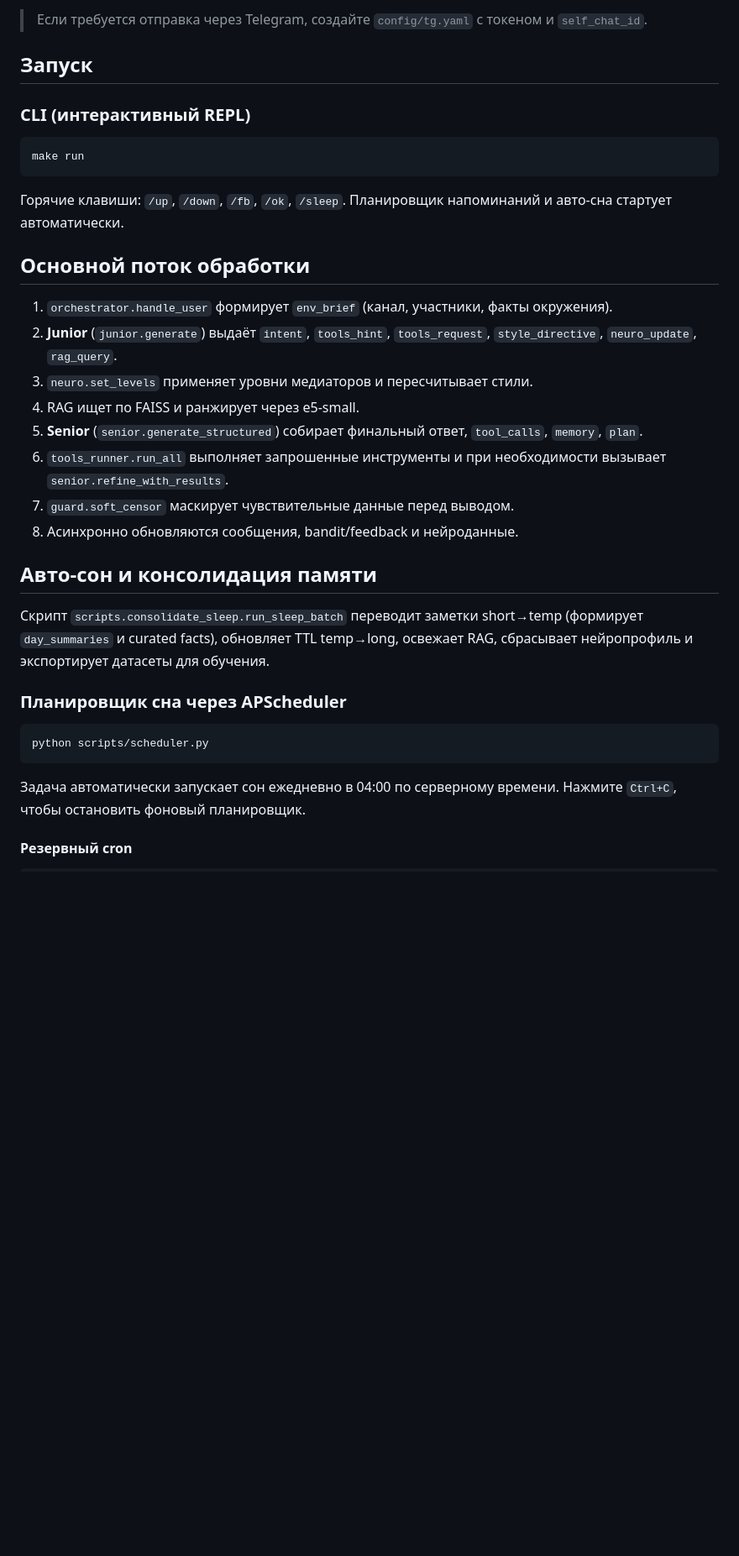
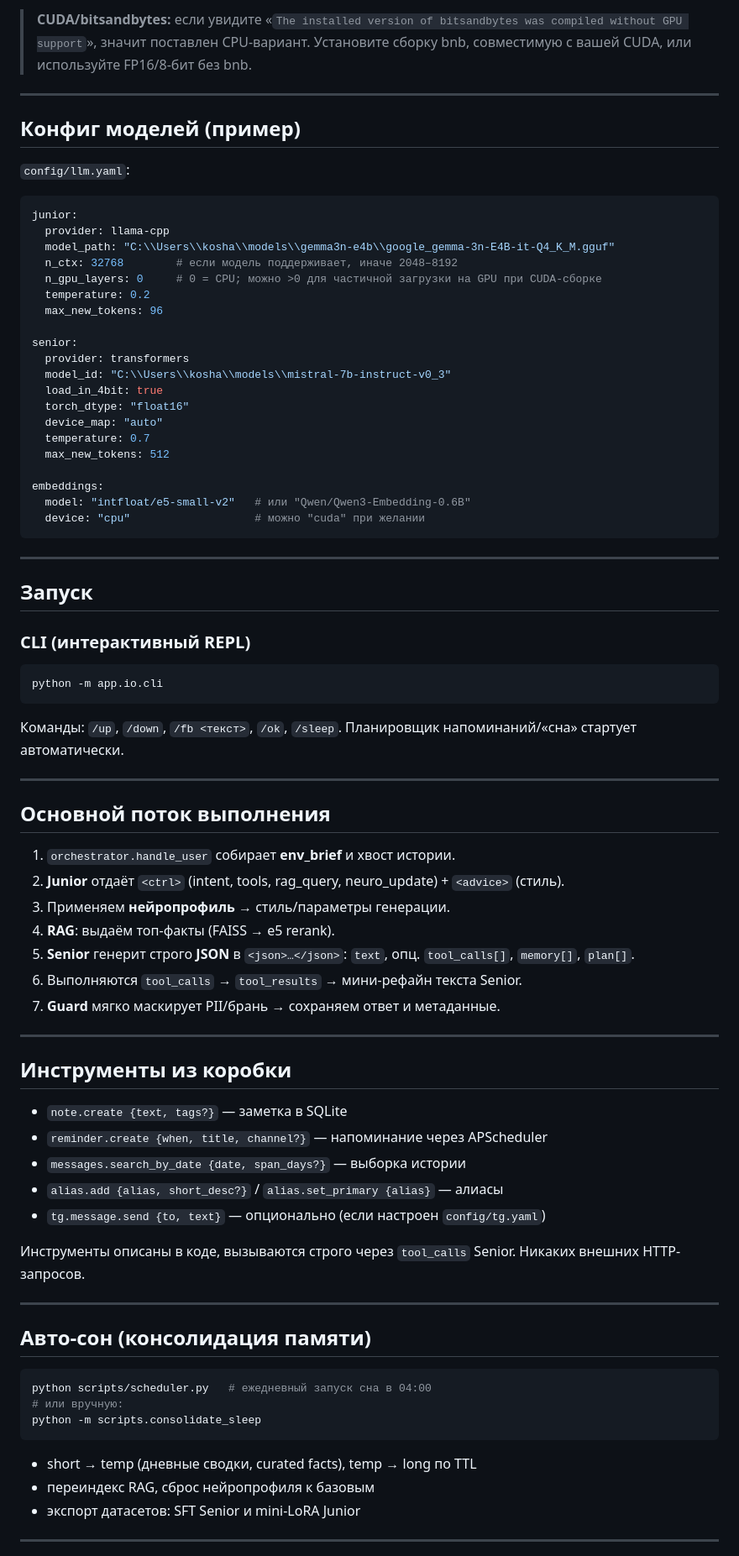
Before and after one commit to ryoooty/Arkestra-2, a Markdown page: README.md, the part around one of its changes. Shown at 84% size. GitHub-like rendering; blank space fills up the shorter version.

````diff
--- a/README.md
+++ b/README.md
@@ -23,39 +50,86 @@ python -m scripts.seed_rag        # опционально: первичный
 ```
 
-> Если требуется отправка через Telegram, создайте `config/tg.yaml` с токеном и `self_chat_id`.
+> **CUDA/bitsandbytes:** если увидите «`The installed version of bitsandbytes was compiled without GPU support`», значит поставлен CPU-вариант. Установите сборку bnb, совместимую с вашей CUDA, или используйте FP16/8-бит без bnb.
+
+---
+
+## Конфиг моделей (пример)
+
+`config/llm.yaml`:
+
+```yaml
+junior:
+  provider: llama-cpp
+  model_path: "C:\\Users\\kosha\\models\\gemma3n-e4b\\google_gemma-3n-E4B-it-Q4_K_M.gguf"
+  n_ctx: 32768        # если модель поддерживает, иначе 2048–8192
+  n_gpu_layers: 0     # 0 = CPU; можно >0 для частичной загрузки на GPU при CUDA-сборке
+  temperature: 0.2
+  max_new_tokens: 96
+
+senior:
+  provider: transformers
+  model_id: "C:\\Users\\kosha\\models\\mistral-7b-instruct-v0_3"
+  load_in_4bit: true
+  torch_dtype: "float16"
+  device_map: "auto"
+  temperature: 0.7
+  max_new_tokens: 512
+
+embeddings:
+  model: "intfloat/e5-small-v2"   # или "Qwen/Qwen3-Embedding-0.6B"
+  device: "cpu"                   # можно "cuda" при желании
+```
+
+---
 
 ## Запуск
 
 ### CLI (интерактивный REPL)
 
 ```bash
-make run
+python -m app.io.cli
 ```
 
-Горячие клавиши: `/up`, `/down`, `/fb`, `/ok`, `/sleep`. Планировщик напоминаний и авто-сна стартует автоматически.
+Команды: `/up`, `/down`, `/fb <текст>`, `/ok`, `/sleep`.
+Планировщик напоминаний/«сна» стартует автоматически.
 
-## Основной поток обработки
+---
 
-1. `orchestrator.handle_user` формирует `env_brief` (канал, участники, факты окружения).
-2. **Junior** (`junior.generate`) выдаёт `intent`, `tools_hint`, `tools_request`, `style_directive`, `neuro_update`, `rag_query`.
-3. `neuro.set_levels` применяет уровни медиаторов и пересчитывает стили.
-4. RAG ищет по FAISS и ранжирует через e5-small.
-5. **Senior** (`senior.generate_structured`) собирает финальный ответ, `tool_calls`, `memory`, `plan`.
-6. `tools_runner.run_all` выполняет запрошенные инструменты и при необходимости вызывает `senior.refine_with_results`.
-7. `guard.soft_censor` маскирует чувствительные данные перед выводом.
-8. Асинхронно обновляются сообщения, bandit/feedback и нейроданные.
+## Основной поток выполнения
 
-## Авто-сон и консолидация памяти
+1. `orchestrator.handle_user` собирает **env_brief** и хвост истории.
+2. **Junior** отдаёт `<ctrl>` (intent, tools, rag_query, neuro_update) + `<advice>` (стиль).
+3. Применяем **нейропрофиль** → стиль/параметры генерации.
+4. **RAG**: выдаём топ-факты (FAISS → e5 rerank).
+5. **Senior** генерит строго **JSON** в `<json>…</json>`: `text`, опц. `tool_calls[]`, `memory[]`, `plan[]`.
+6. Выполняются `tool_calls` → `tool_results` → мини-рефайн текста Senior.
+7. **Guard** мягко маскирует PII/брань → сохраняем ответ и метаданные.
 
-Скрипт `scripts.consolidate_sleep.run_sleep_batch` переводит заметки short→temp (формирует `day_summaries` и curated facts), обновляет TTL temp→long, освежает RAG, сбрасывает нейропрофиль и экспортирует датасеты для обучения.
+---
 
-### Планировщик сна через APScheduler
+## Инструменты из коробки
+
+* `note.create {text, tags?}` — заметка в SQLite
+* `reminder.create {when, title, channel?}` — напоминание через APScheduler
+* `messages.search_by_date {date, span_days?}` — выборка истории
+* `alias.add {alias, short_desc?}` / `alias.set_primary {alias}` — алиасы
+* `tg.message.send {to, text}` — опционально (если настроен `config/tg.yaml`)
+
+Инструменты описаны в коде, вызываются строго через `tool_calls` Senior. Никаких внешних HTTP-запросов.
+
+---
+
+## Авто-сон (консолидация памяти)
 
 ```bash
-python scripts/scheduler.py
+python scripts/scheduler.py   # ежедневный запуск сна в 04:00
+# или вручную:
+python -m scripts.consolidate_sleep
 ```
 
-Задача автоматически запускает сон ежедневно в 04:00 по серверному времени. Нажмите `Ctrl+C`, чтобы остановить фоновый планировщик.
+* short → temp (дневные сводки, curated facts), temp → long по TTL
+* переиндекс RAG, сброс нейропрофиля к базовым
+* экспорт датасетов: SFT Senior и mini-LoRA Junior
 
-#### Резервный cron
+---
 
````
Also changed, not shown: other parts of README.md (+92 -70 lines).
